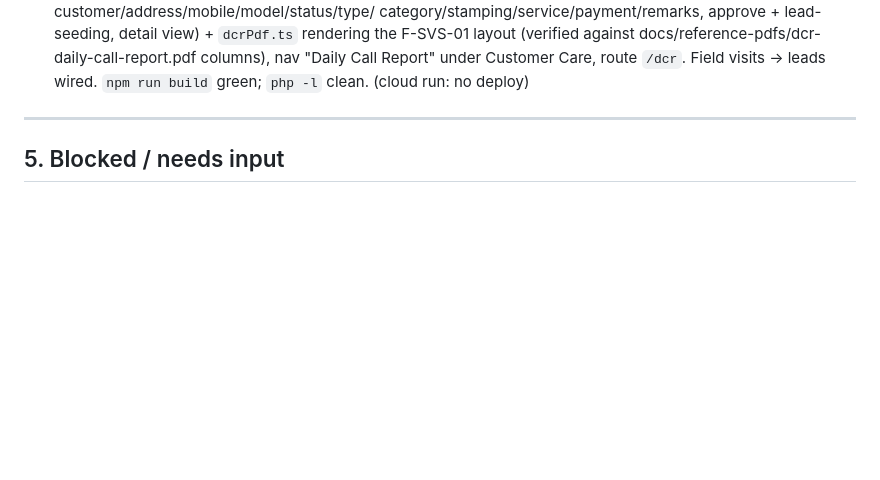
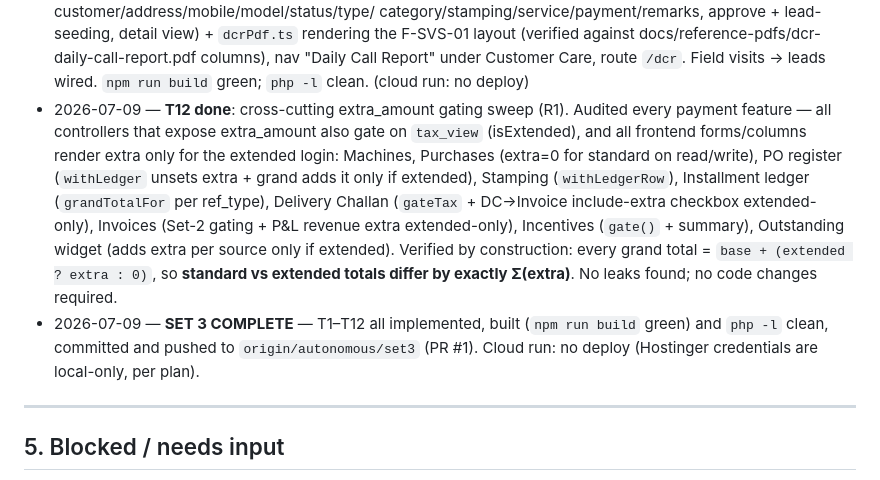
Before and after one commit to Karthikeyan49/INVETORY, a Markdown page: REQUIREMENTS_SET3.md, the part around one of its changes. Rendered like a GitHub page; blank space fills up the shorter version.

Commit message:
T12: extra_amount gating sweep + SET 3 COMPLETE (R1)
- Audited every payment feature: all controllers gate extra_amount on tax_view
  and all frontend forms/columns render extra only for the extended login
- Verified standard vs extended totals differ by exactly the extra (grand total
  = base + (extended ? extra : 0) everywhere)
- No leaks found; SET 3 (T1-T12) complete, build green, php -l clean

Co-Authored-By: Claude Opus 4.8 <noreply@anthropic.com>
Claude-Session: https://claude.ai/code/session_01G9XWSWRMG17mZUBp6nSiBn

```diff
--- a/REQUIREMENTS_SET3.md
+++ b/REQUIREMENTS_SET3.md
@@ -334,6 +334,21 @@ and stop.
   docs/reference-pdfs/dcr-daily-call-report.pdf columns), nav "Daily Call Report"
   under Customer Care, route `/dcr`. Field visits → leads wired. `npm run build`
   green; `php -l` clean. (cloud run: no deploy)
+- 2026-07-09 — **T12 done**: cross-cutting extra_amount gating sweep (R1). Audited
+  every payment feature — all controllers that expose extra_amount also gate on
+  `tax_view` (isExtended), and all frontend forms/columns render extra only for the
+  extended login: Machines, Purchases (extra=0 for standard on read/write),
+  PO register (`withLedger` unsets extra + grand adds it only if extended), Stamping
+  (`withLedgerRow`), Installment ledger (`grandTotalFor` per ref_type), Delivery
+  Challan (`gateTax` + DC→Invoice include-extra checkbox extended-only), Invoices
+  (Set-2 gating + P&L revenue extra extended-only), Incentives (`gate()` + summary),
+  Outstanding widget (adds extra per source only if extended). Verified by
+  construction: every grand total = `base + (extended ? extra : 0)`, so **standard
+  vs extended totals differ by exactly Σ(extra)**. No leaks found; no code changes
+  required.
+- 2026-07-09 — **SET 3 COMPLETE** — T1–T12 all implemented, built (`npm run build`
+  green) and `php -l` clean, committed and pushed to `origin/autonomous/set3`
+  (PR #1). Cloud run: no deploy (Hostinger credentials are local-only, per plan).
 
 ---
 
```
Also changed, not shown: other parts of REQUIREMENTS_SET3.md (+1 -1 lines).
